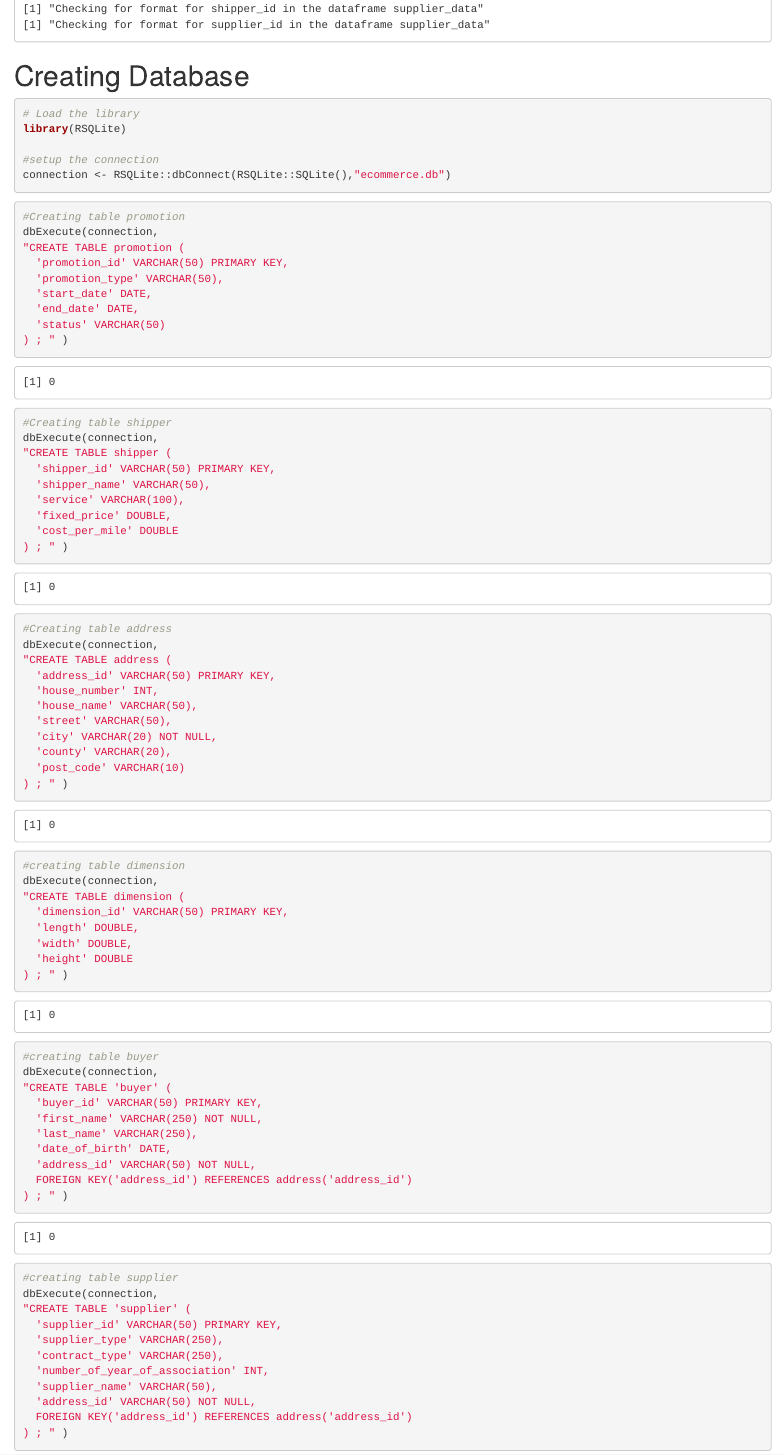
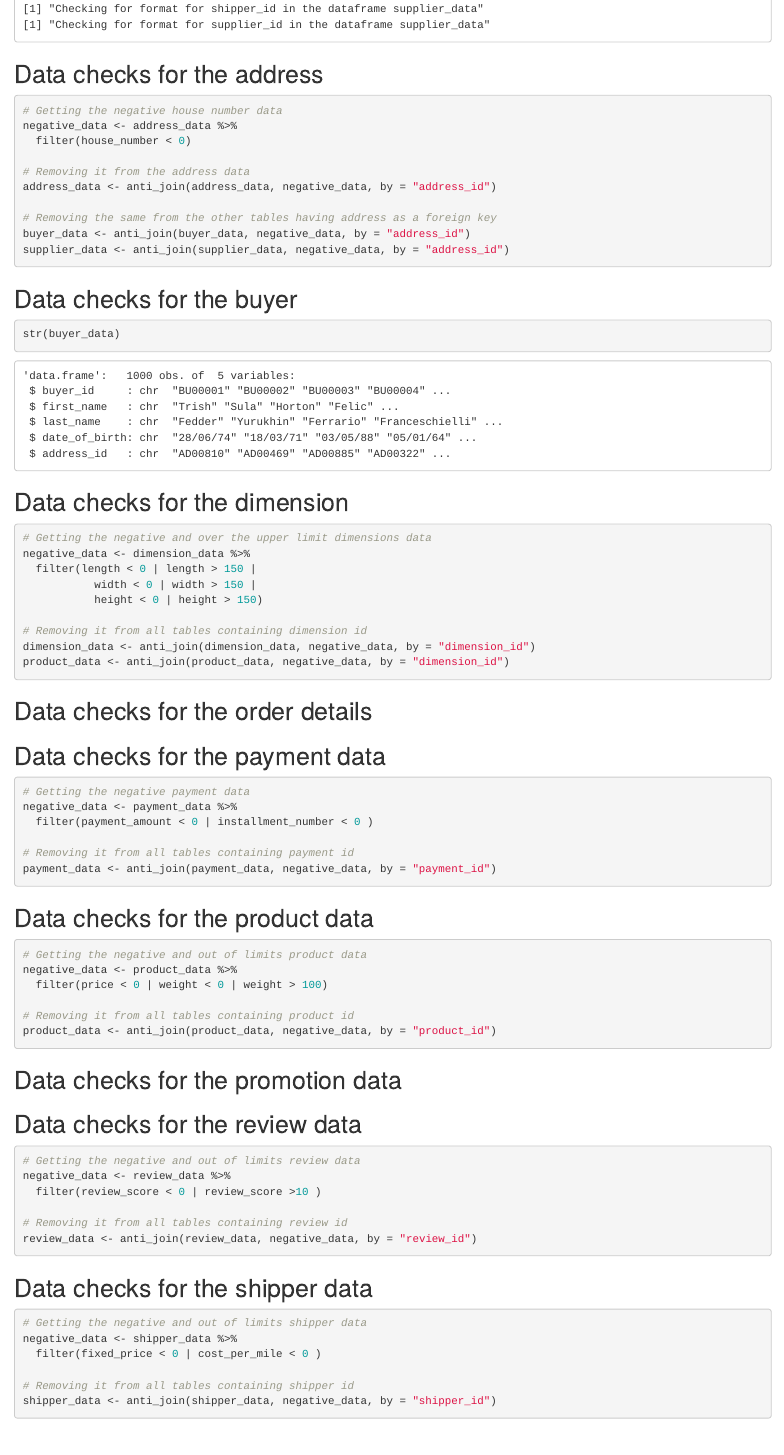
Before and after one commit to Qian0309/DM-Group-24, an R Markdown document (Database_creation(run once).Rmd): the page in a window 1100 px wide, from 7960 px down before the commit and from 8020 px down after it, so that both start at the same text. Rendered offline with R 4.5, knitr and Pandoc, with nearby package versions; code that draws random numbers runs with fixed seeds of ours.

Commit message:
DBcreation with quality checks

````diff
--- a/Database_creation(run once).Rmd
+++ b/Database_creation(run once).Rmd
@@ -1,3 +1,8 @@
+---
+output: html_document
+editor_options:
+  chunk_output_type: console
+---
 
 
 ```{r setup, include=FALSE}
@@ -138,10 +144,109 @@ for (i in seq_along(dataname_list)) {
 
 ```
 
+## Data checks for the address
+
+```{r checkprimary,message=FALSE,warning=FALSE,attr.source='.numberLines'}
+
+# Getting the negative house number data
+negative_data <- address_data %>%
+  filter(house_number < 0)
+
+# Removing it from the address data
+address_data <- anti_join(address_data, negative_data, by = "address_id")
+
+# Removing the same from the other tables having address as a foreign key
+buyer_data <- anti_join(buyer_data, negative_data, by = "address_id")
+supplier_data <- anti_join(supplier_data, negative_data, by = "address_id")
+
+```
+
+## Data checks for the buyer
+
+```{r checkprimary,message=FALSE,warning=FALSE,attr.source='.numberLines'}
+
+str(buyer_data)
+
+```
+
+## Data checks for the dimension
+
+```{r checkprimary,message=FALSE,warning=FALSE,attr.source='.numberLines'}
+
+# Getting the negative and over the upper limit dimensions data
+negative_data <- dimension_data %>%
+  filter(length < 0 | length > 150 |
+           width < 0 | width > 150 |
+           height < 0 | height > 150)
+
+# Removing it from all tables containing dimension id
+dimension_data <- anti_join(dimension_data, negative_data, by = "dimension_id")
+product_data <- anti_join(product_data, negative_data, by = "dimension_id")
+
+```
+
+## Data checks for the order details
+
+```{r checkprimary,message=FALSE,warning=FALSE,attr.source='.numberLines'}
 
 
 
+```
+
+## Data checks for the payment data
+
+```{r checkprimary,message=FALSE,warning=FALSE,attr.source='.numberLines'}
+
+# Getting the negative payment data
+negative_data <- payment_data %>%
+  filter(payment_amount < 0 | installment_number < 0 )
+
+# Removing it from all tables containing payment id
+payment_data <- anti_join(payment_data, negative_data, by = "payment_id")
 
 
+```
+
+## Data checks for the product data
+
+```{r checkprimary,message=FALSE,warning=FALSE,attr.source='.numberLines'}
+
+# Getting the negative and out of limits product data
+negative_data <- product_data %>%
+  filter(price < 0 | weight < 0 | weight > 100)
+
+# Removing it from all tables containing product id
+product_data <- anti_join(product_data, negative_data, by = "product_id")
+
+```
+
+## Data checks for the promotion data
+
+```{r checkprimary,message=FALSE,warning=FALSE,attr.source='.numberLines'}
 
 
+```
+
+## Data checks for the review data
+
+```{r checkprimary,message=FALSE,warning=FALSE,attr.source='.numberLines'}
+
+# Getting the negative and out of limits review data
+negative_data <- review_data %>%
+  filter(review_score < 0 | review_score >10 )
+
+# Removing it from all tables containing review id
+review_data <- anti_join(review_data, negative_data, by = "review_id")
+
+```
+
+## Data checks for the shipper data
+
+```{r checkprimary,message=FALSE,warning=FALSE,attr.source='.numberLines'}
+
+# Getting the negative and out of limits shipper data
+negative_data <- shipper_data %>%
+  filter(fixed_price < 0 | cost_per_mile < 0 )
+
+# Removing it from all tables containing shipper id
+shipper_data <- anti_join(shipper_data, negative_data, by = "shipper_id")
````
Also changed, not shown: Database_creation(run once).Rmd (19 more changed lines).
